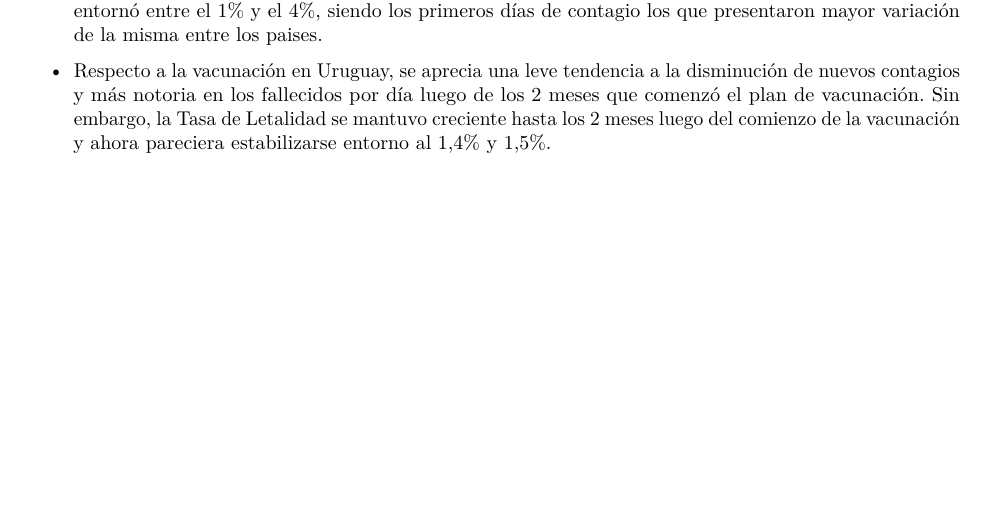
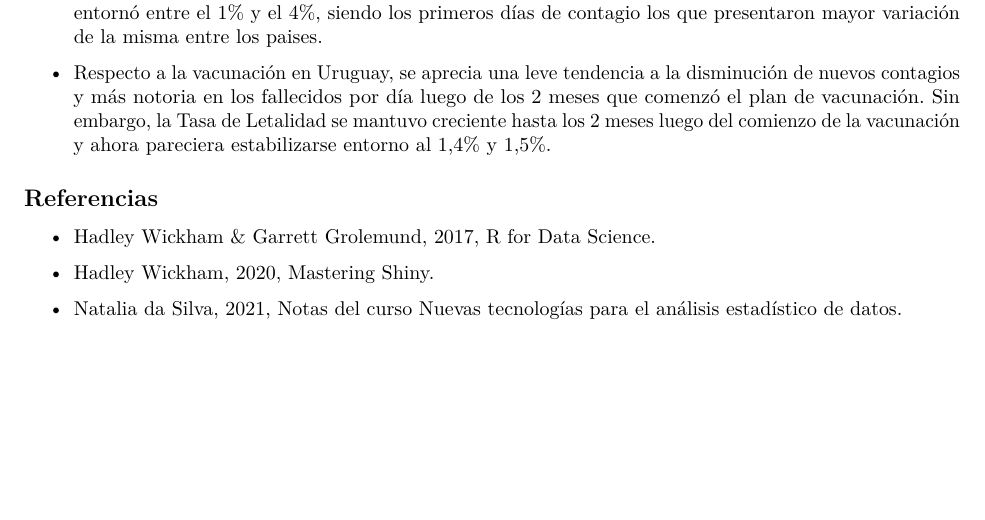
Before and after one commit to LuisGagn/Covid-19_STAT_NT, an R Markdown document (RMD/COVID-19.Rmd): part of page 7 of 7, cut so that both start at the same text. Rendered offline with R 4.5, knitr and Pandoc, then LaTeX, with nearby package versions; some code elsewhere in the file could not run offline; the gapminder table comes from the copy in Python's plotly package.

Commit message:
Actualización con referencias

```diff
--- a/RMD/COVID-19.Rmd
+++ b/RMD/COVID-19.Rmd
@@ -461,3 +461,11 @@ La aplicación utiliza:
 - En cuanto a la Tasa de Letalidad de la epidemia, a excepción de Perú y Ecuador que presentaron una tasa promedio del 10.6% y 6.17% respectivamente, el comportamiento de ésta en los restantes paises se entornó entre el 1% y el 4%, siendo los primeros días de contagio los que presentaron mayor variación de la misma entre los paises.
 
 - Respecto a la vacunación en Uruguay, se aprecia una leve tendencia a la disminución de nuevos contagios y más notoria en los fallecidos por día luego de los 2 meses que comenzó el plan de vacunación. Sin embargo, la Tasa de Letalidad se mantuvo creciente hasta los 2 meses luego del comienzo de la vacunación y ahora pareciera estabilizarse entorno al 1,4% y 1,5%.
+
+## Referencias
+
+- Hadley Wickham & Garrett Grolemund, 2017, R for Data Science.
+
+- Hadley Wickham, 2020, Mastering Shiny.
+
+- Natalia da Silva, 2021, Notas del curso Nuevas tecnologías para el análisis estadístico de datos.
```
